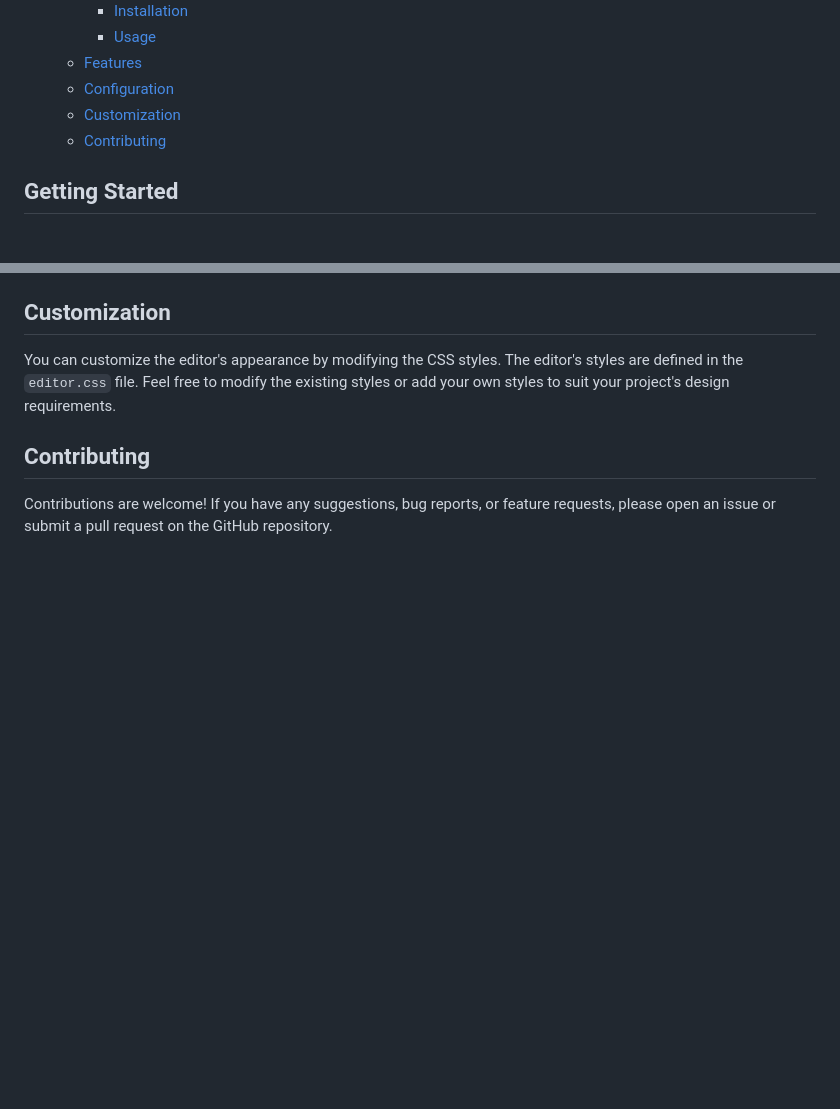
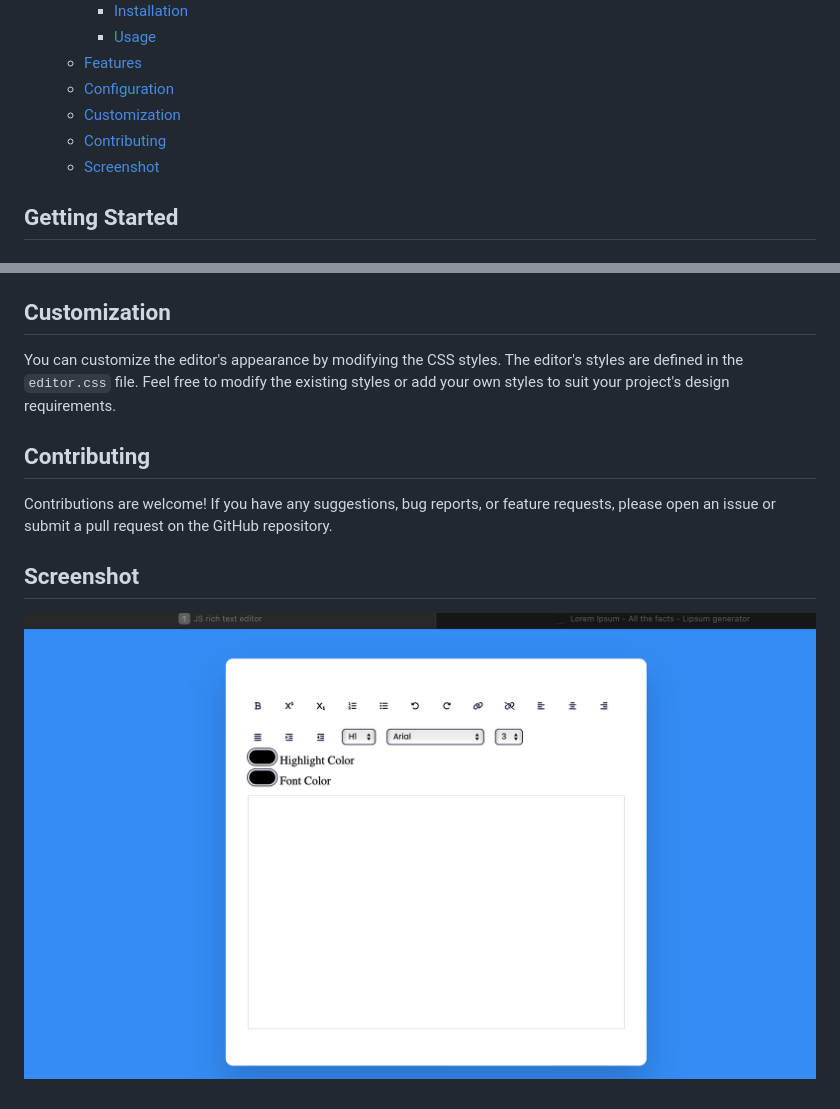
Before and after one commit to mxdara/JS-rich-text-editor, a Markdown page: readme.md, 2 parts joined by grey strips. GitHub-like rendering; pictures changed too: public/images/screenshot.png (added); blank space fills up the shorter version.

Commit message:
image

```diff
--- a/readme.md
+++ b/readme.md
@@ -13,6 +13,7 @@ The JavaScript Rich Text Editor is a powerful and customizable tool for creating
   - [Configuration](#configuration)
   - [Customization](#customization)
   - [Contributing](#contributing)
+  - [Screenshot](#screenshot)
 
 
 ## Getting Started
@@ -98,3 +99,6 @@ You can customize the editor's appearance by modifying the CSS styles. The edito
 ## Contributing
 
 Contributions are welcome! If you have any suggestions, bug reports, or feature requests, please open an issue or submit a pull request on the GitHub repository.
+
+## Screenshot
+![screenshot](/public/images/screenshot.png)
```
